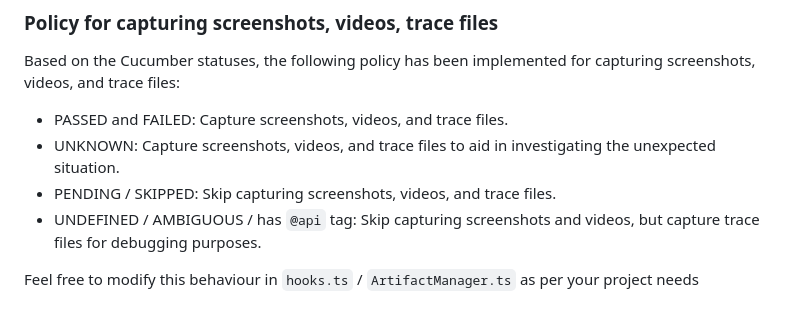
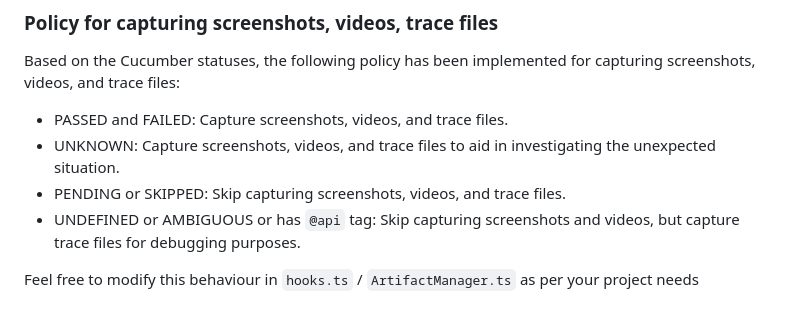
Before and after one commit to ortoniKC/Playwright_Cucumber_TS, a Markdown page: readme.md, the part around the change. Drawn GitHub-style.

```diff
--- a/readme.md
+++ b/readme.md
@@ -110,8 +110,8 @@ Based on the Cucumber statuses, the following policy has been implemented for ca
 
 - PASSED and FAILED: Capture screenshots, videos, and trace files.
 - UNKNOWN: Capture screenshots, videos, and trace files to aid in investigating the unexpected situation.
-- PENDING / SKIPPED: Skip capturing screenshots, videos, and trace files.
-- UNDEFINED / AMBIGUOUS / has `@api` tag: Skip capturing screenshots and videos, but capture trace files for debugging purposes.
+- PENDING or SKIPPED: Skip capturing screenshots, videos, and trace files.
+- UNDEFINED or AMBIGUOUS or has `@api` tag: Skip capturing screenshots and videos, but capture trace files for debugging purposes.
 
 
 Feel free to modify this behaviour in `hooks.ts` / `ArtifactManager.ts` as per your project needs
```
